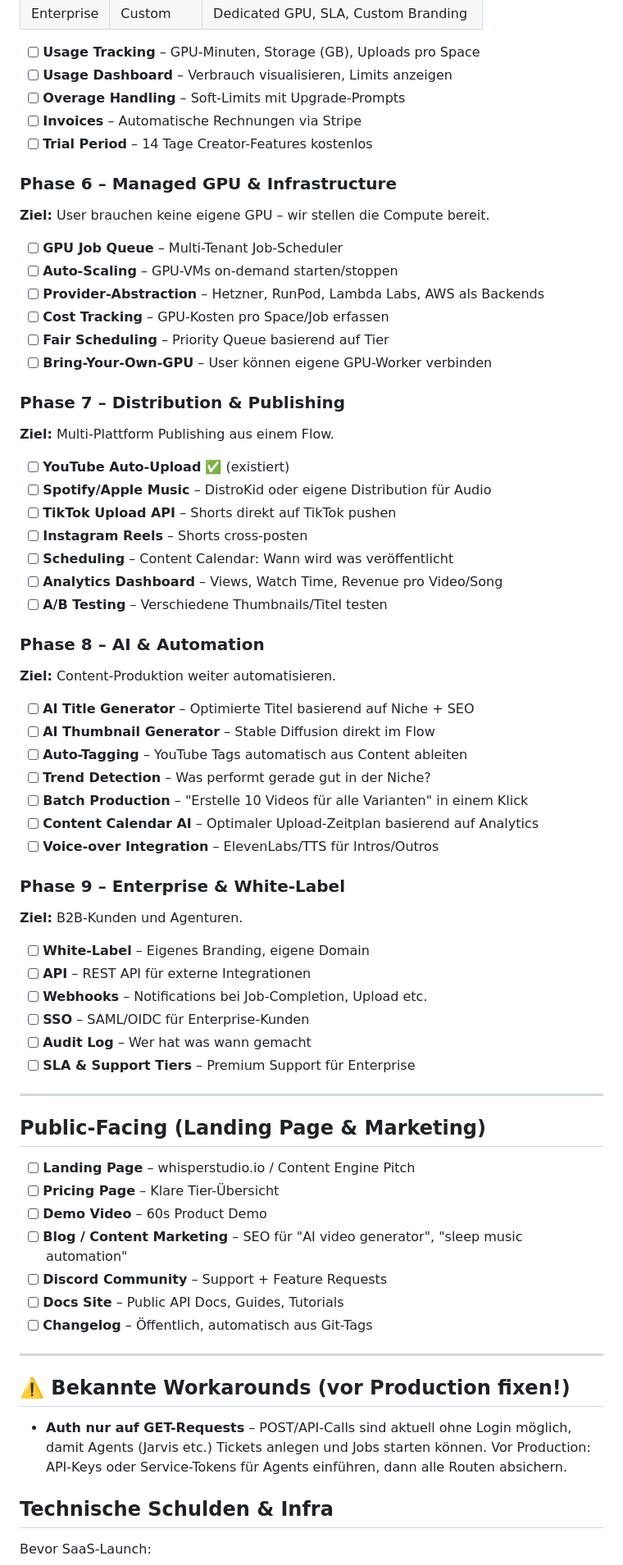
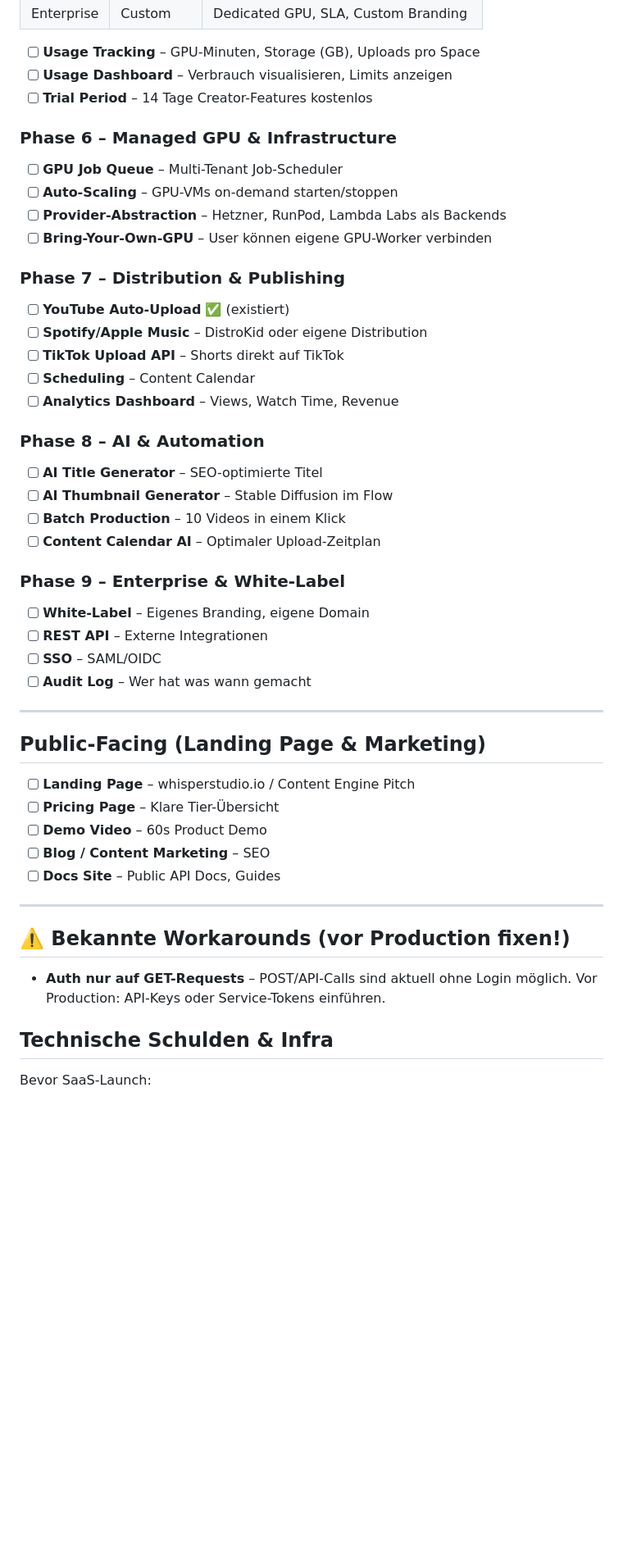
Before and after one commit to pepler1993-dot/WhispersoftheSevenKingdoms, a Markdown page: docs/SAAS_CONCEPT.md, the part around one of its changes. Shown at 82% size. Rendered like a GitHub page; blank space fills up the shorter version.

```diff
--- a/docs/SAAS_CONCEPT.md
+++ b/docs/SAAS_CONCEPT.md
@@ -69,55 +111,32 @@ Whisper Studio wird eine konfigurierbare Content-Produktionsplattform. Jeder Use
 
 - [ ] **Usage Tracking** – GPU-Minuten, Storage (GB), Uploads pro Space
 - [ ] **Usage Dashboard** – Verbrauch visualisieren, Limits anzeigen
-- [ ] **Overage Handling** – Soft-Limits mit Upgrade-Prompts
-- [ ] **Invoices** – Automatische Rechnungen via Stripe
 - [ ] **Trial Period** – 14 Tage Creator-Features kostenlos
 
 ### Phase 6 – Managed GPU & Infrastructure
-
-**Ziel:** User brauchen keine eigene GPU – wir stellen die Compute bereit.
-
 - [ ] **GPU Job Queue** – Multi-Tenant Job-Scheduler
 - [ ] **Auto-Scaling** – GPU-VMs on-demand starten/stoppen
-- [ ] **Provider-Abstraction** – Hetzner, RunPod, Lambda Labs, AWS als Backends
-- [ ] **Cost Tracking** – GPU-Kosten pro Space/Job erfassen
-- [ ] **Fair Scheduling** – Priority Queue basierend auf Tier
+- [ ] **Provider-Abstraction** – Hetzner, RunPod, Lambda Labs als Backends
 - [ ] **Bring-Your-Own-GPU** – User können eigene GPU-Worker verbinden
 
 ### Phase 7 – Distribution & Publishing
-
-**Ziel:** Multi-Plattform Publishing aus einem Flow.
-
 - [ ] **YouTube Auto-Upload** ✅ (existiert)
-- [ ] **Spotify/Apple Music** – DistroKid oder eigene Distribution für Audio
-- [ ] **TikTok Upload API** – Shorts direkt auf TikTok pushen
-- [ ] **Instagram Reels** – Shorts cross-posten
-- [ ] **Scheduling** – Content Calendar: Wann wird was veröffentlicht
-- [ ] **Analytics Dashboard** – Views, Watch Time, Revenue pro Video/Song
-- [ ] **A/B Testing** – Verschiedene Thumbnails/Titel testen
+- [ ] **Spotify/Apple Music** – DistroKid oder eigene Distribution
+- [ ] **TikTok Upload API** – Shorts direkt auf TikTok
+- [ ] **Scheduling** – Content Calendar
+- [ ] **Analytics Dashboard** – Views, Watch Time, Revenue
 
 ### Phase 8 – AI & Automation
-
-**Ziel:** Content-Produktion weiter automatisieren.
-
-- [ ] **AI Title Generator** – Optimierte Titel basierend auf Niche + SEO
-- [ ] **AI Thumbnail Generator** – Stable Diffusion direkt im Flow
-- [ ] **Auto-Tagging** – YouTube Tags automatisch aus Content ableiten
-- [ ] **Trend Detection** – Was performt gerade gut in der Niche?
-- [ ] **Batch Production** – "Erstelle 10 Videos für alle Varianten" in einem Klick
-- [ ] **Content Calendar AI** – Optimaler Upload-Zeitplan basierend auf Analytics
-- [ ] **Voice-over Integration** – ElevenLabs/TTS für Intros/Outros
+- [ ] **AI Title Generator** – SEO-optimierte Titel
+- [ ] **AI Thumbnail Generator** – Stable Diffusion im Flow
+- [ ] **Batch Production** – 10 Videos in einem Klick
+- [ ] **Content Calendar AI** – Optimaler Upload-Zeitplan
 
 ### Phase 9 – Enterprise & White-Label
-
-**Ziel:** B2B-Kunden und Agenturen.
-
 - [ ] **White-Label** – Eigenes Branding, eigene Domain
-- [ ] **API** – REST API für externe Integrationen
-- [ ] **Webhooks** – Notifications bei Job-Completion, Upload etc.
-- [ ] **SSO** – SAML/OIDC für Enterprise-Kunden
+- [ ] **REST API** – Externe Integrationen
+- [ ] **SSO** – SAML/OIDC
 - [ ] **Audit Log** – Wer hat was wann gemacht
-- [ ] **SLA & Support Tiers** – Premium Support für Enterprise
 
 ---
 
@@ -126,16 +145,14 @@ Whisper Studio wird eine konfigurierbare Content-Produktionsplattform. Jeder Use
 - [ ] **Landing Page** – whisperstudio.io / Content Engine Pitch
 - [ ] **Pricing Page** – Klare Tier-Übersicht
 - [ ] **Demo Video** – 60s Product Demo
-- [ ] **Blog / Content Marketing** – SEO für "AI video generator", "sleep music automation"
-- [ ] **Discord Community** – Support + Feature Requests
-- [ ] **Docs Site** – Public API Docs, Guides, Tutorials
-- [ ] **Changelog** – Öffentlich, automatisch aus Git-Tags
+- [ ] **Blog / Content Marketing** – SEO
+- [ ] **Docs Site** – Public API Docs, Guides
 
 ---
 
 ## ⚠️ Bekannte Workarounds (vor Production fixen!)
 
-- **Auth nur auf GET-Requests** – POST/API-Calls sind aktuell ohne Login möglich, damit Agents (Jarvis etc.) Tickets anlegen und Jobs starten können. Vor Production: API-Keys oder Service-Tokens für Agents einführen, dann alle Routen absichern.
+- **Auth nur auf GET-Requests** – POST/API-Calls sind aktuell ohne Login möglich. Vor Production: API-Keys oder Service-Tokens einführen.
 
 ## Technische Schulden & Infra
 
```
Also changed, not shown: other parts of docs/SAAS_CONCEPT.md (+55 -14 lines).
